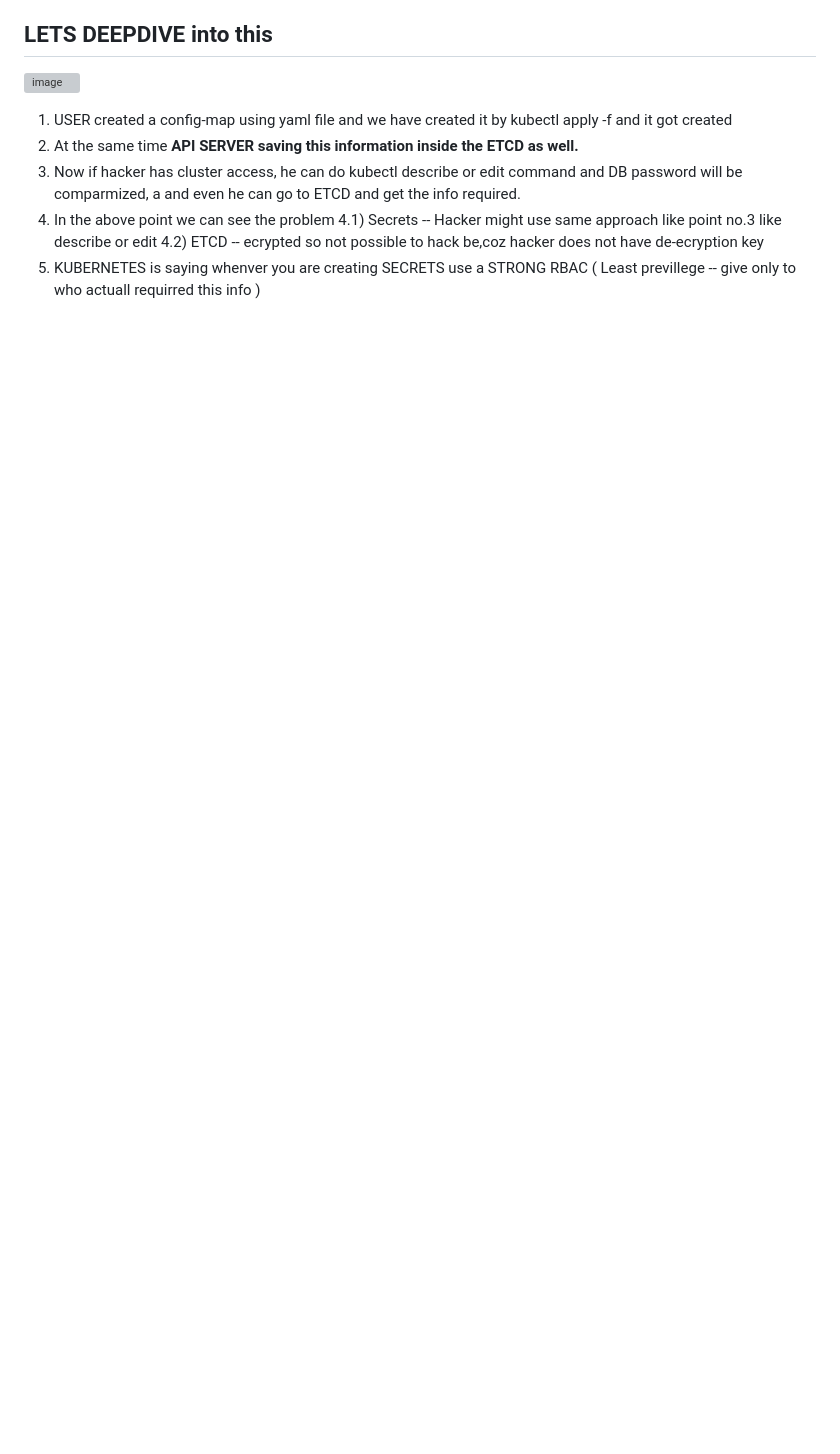
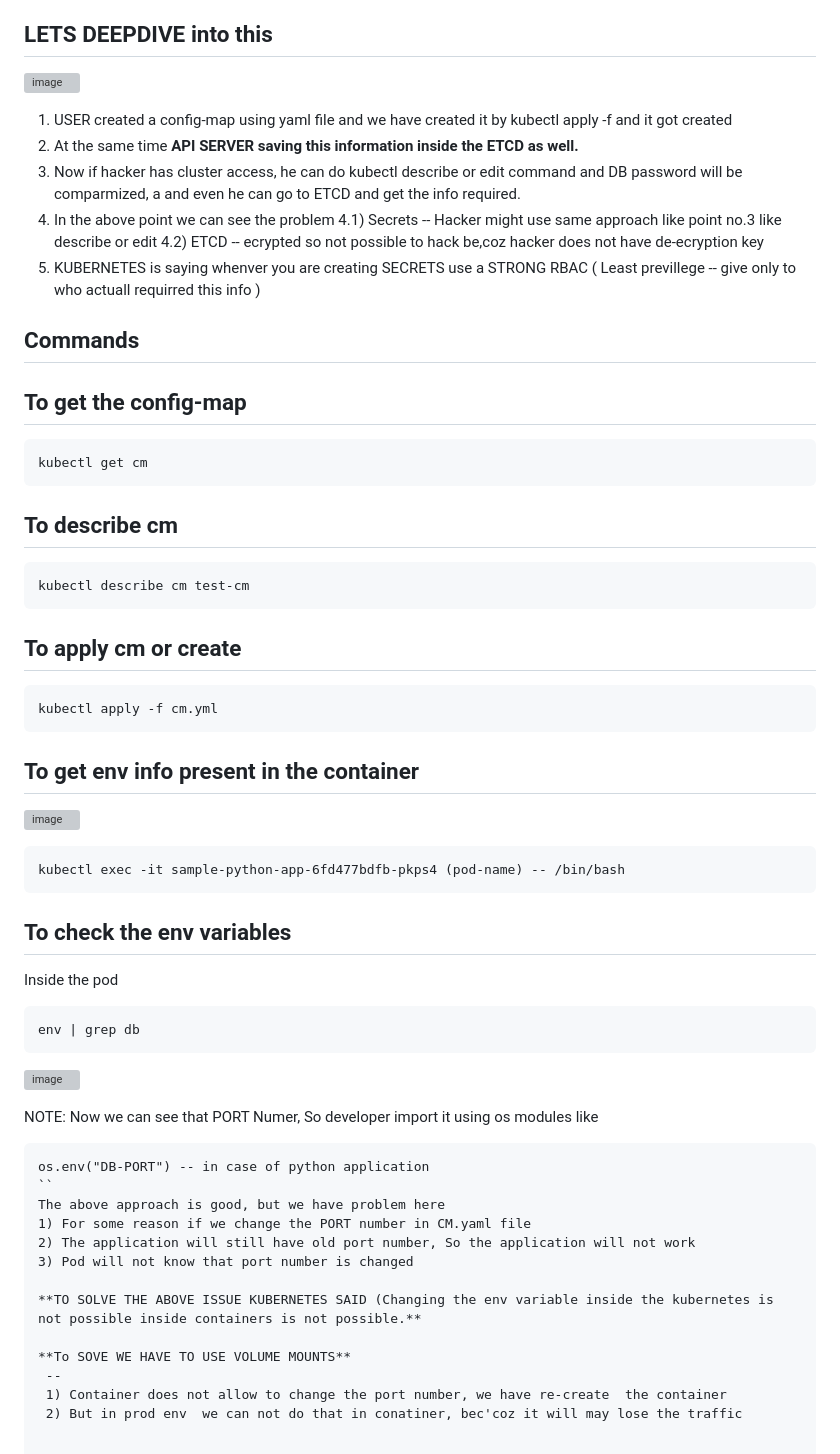
Before and after one commit to pavankumar0077/Devops-tools, a Markdown page: Kubernetes-configMaps-&-Secrets.md, the part around the change. Drawn GitHub-style; blank space fills up the shorter version; grey boxes are pictures that could not be loaded.

````diff
--- a/Kubernetes-configMaps-&-Secrets.md
+++ b/Kubernetes-configMaps-&-Secrets.md
@@ -60,3 +60,51 @@ and even he can go to ETCD and get the info required.
    4.1) Secrets -- Hacker might use same approach like point no.3 like describe or edit
    4.2) ETCD -- ecrypted so not possible to hack be,coz hacker does not have de-ecryption key
 5) KUBERNETES is saying whenver you are creating SECRETS use a STRONG RBAC ( Least previllege -- give only to who actuall requirred this info )
+
+Commands
+--
+To get the config-map
+--
+```
+kubectl get cm
+```
+To describe cm
+--
+```
+kubectl describe cm test-cm
+```
+To apply cm or create
+--
+```
+kubectl apply -f cm.yml
+```
+To get env info present in the container
+--
+![image](https://github.com/pavankumar0077/Devops-tools/assets/40380941/39770d25-b15e-4dc9-8d5e-826c182b7f88)
+
+```
+kubectl exec -it sample-python-app-6fd477bdfb-pkps4 (pod-name) -- /bin/bash
+```
+To check the env variables
+--
+Inside the pod
+```
+env | grep db
+```
+![image](https://github.com/pavankumar0077/Devops-tools/assets/40380941/716622eb-cef1-4f0d-8f29-514eaf165850)
+
+NOTE: Now we can see that PORT Numer, So developer import it using os modules like
+```
+os.env("DB-PORT") -- in case of python application
+``
+The above approach is good, but we have problem here
+1) For some reason if we change the PORT number in CM.yaml file
+2) The application will still have old port number, So the application will not work
+3) Pod will not know that port number is changed
+
+**TO SOLVE THE ABOVE ISSUE KUBERNETES SAID (Changing the env variable inside the kubernetes is not possible inside containers is not possible.**
+
+**To SOVE WE HAVE TO USE VOLUME MOUNTS**
+ --
+ 1) Container does not allow to change the port number, we have re-create  the container
+ 2) But in prod env  we can not do that in conatiner, bec'coz it will may lose the traffic
````
